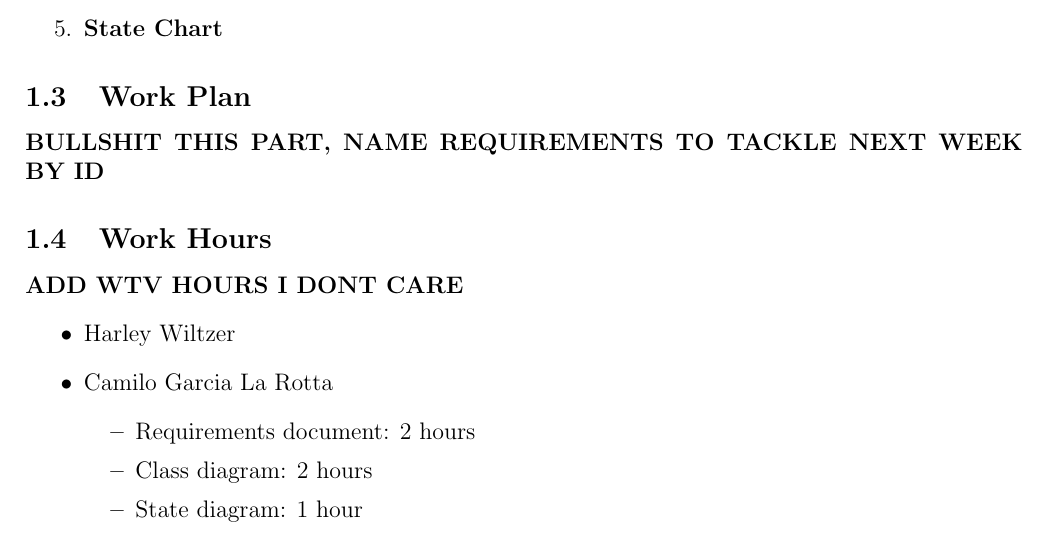
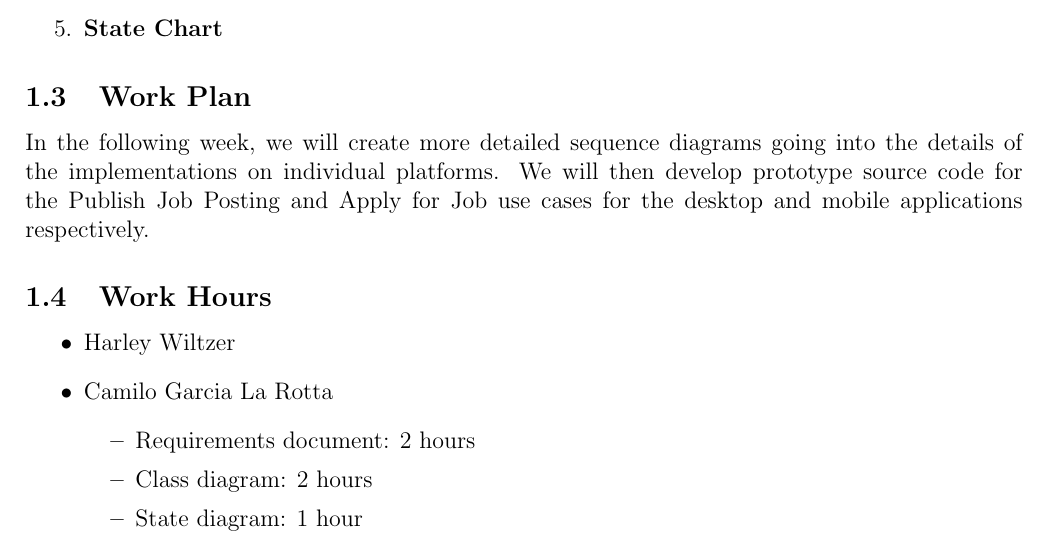
Before and after one commit to CamiloGarciaLaRotta/Group10, a LaTeX document (backlog.tex): part of page 3 of 3, cut so that both start at the same text. Compiled offline with pdfLaTeX.

Commit message:
Added Jakes work plan to backlog

```diff
--- a/backlog.tex
+++ b/backlog.tex
@@ -79,10 +79,10 @@
 
 \subsection{Work Plan}
 
-\textbf{BULLSHIT THIS PART, NAME REQUIREMENTS TO TACKLE NEXT WEEK BY ID}
+In the following week, we will create more detailed sequence diagrams going into the details of the implementations on individual platforms. We will then develop prototype source code for the Publish Job Posting and Apply for Job use cases for the desktop and mobile applications respectively.
 
 \subsection{Work Hours}
-\textbf{ADD WTV HOURS I DONT CARE}
+
 \begin{itemize}
     \item Harley Wiltzer
     \item Camilo Garcia La Rotta
```
Also changed, not shown: backlog.pdf.
